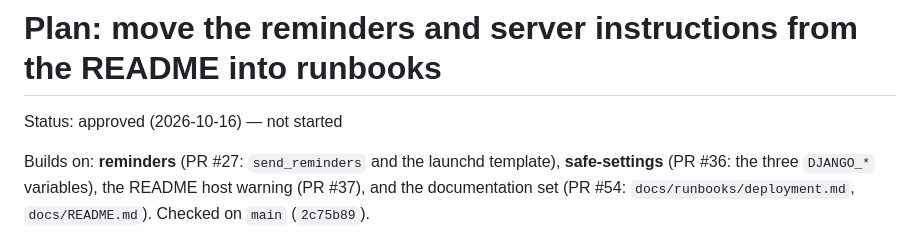
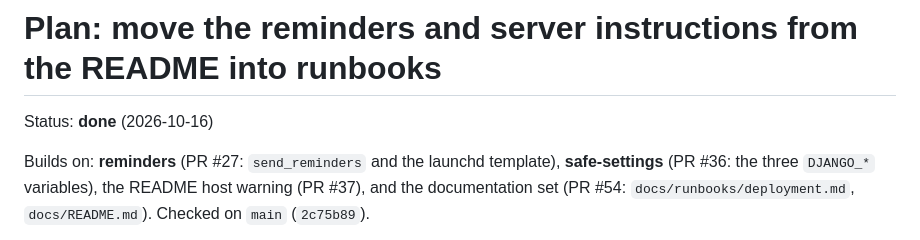
Before and after one commit to Compiledex/anyone-can-build-todo, a Markdown page: docs/plans/readme-to-runbooks.md, the part around the change. Drawn GitHub-style.

```diff
--- a/docs/plans/readme-to-runbooks.md
+++ b/docs/plans/readme-to-runbooks.md
@@ -1,6 +1,6 @@
 # Plan: move the reminders and server instructions from the README into runbooks
 
-Status: approved (2026-10-16) — not started
+Status: **done** (2026-10-16)
 
 Builds on: **reminders** (PR #27: `send_reminders` and the launchd template), **safe-settings**
 (PR #36: the three `DJANGO_*` variables), the README host warning (PR #37), and the documentation
```
Also changed, not shown: docs/plans/README.md (+1 -0 lines).
